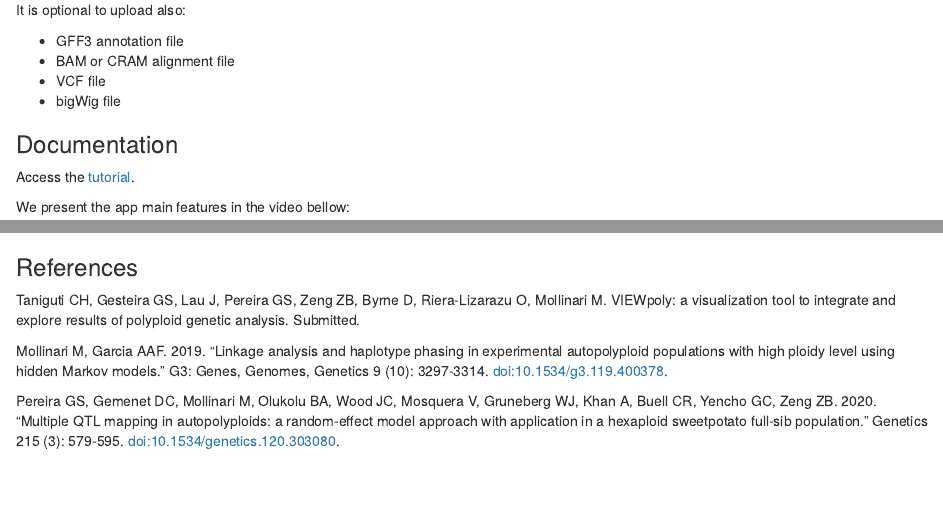
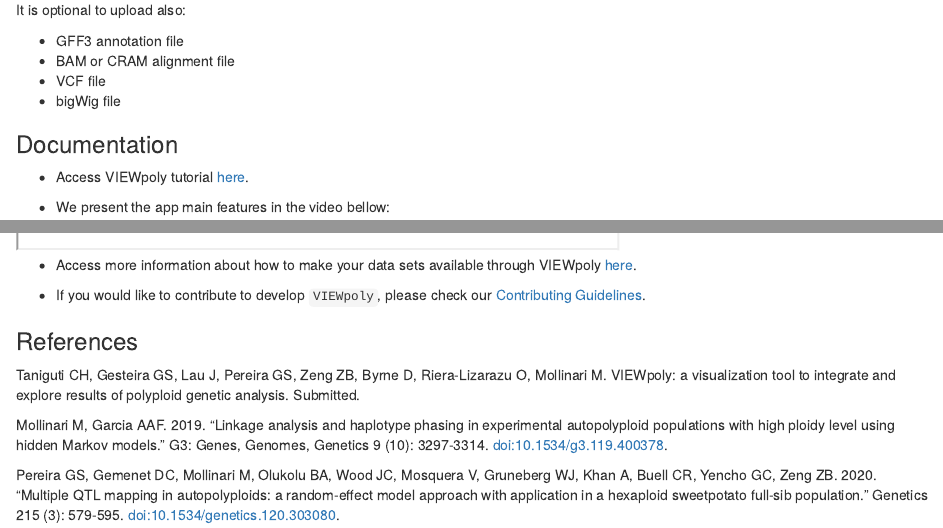
Before and after one commit to mmollina/viewpoly, an R Markdown document (inst/ext/about.Rmd): the page in a window 1100 px wide, from 960 px down, and a second part further down, joined at a grey line. Rendered offline with R 4.5, knitr and Pandoc, with nearby package versions; some code elsewhere in the file could not run offline.

Commit message:
update readme

```diff
--- a/inst/ext/about.Rmd
+++ b/inst/ext/about.Rmd
@@ -55,13 +55,17 @@
 
 ### Documentation
 
-Access the [tutorial](https://cristianetaniguti.github.io/viewpoly_vignettes/VIEWpoly_tutorial.html).
+* Access VIEWpoly tutorial [here](https://cristianetaniguti.github.io/viewpoly_vignettes/VIEWpoly_tutorial.html).
 
-We present the app main features in the video bellow:
+* We present the app main features in the video bellow:
 
 <iframe width="600" height="315"
 src="https://www.youtube.com/embed/OBt_jebhfeY">
 </iframe>
+
+* Access more information about how to make your data sets available through VIEWpoly [here](https://cristianetaniguti.github.io/viewpoly_vignettes/Publish_data_VIEWpoly.html).
+
+* If you would like to contribute to develop `VIEWpoly`, please check our [Contributing Guidelines](https://cristianetaniguti.github.io/viewpoly_vignettes/Contributing_guidelines.html).
 
 ### References
 
```
Also changed, not shown: README.md.
